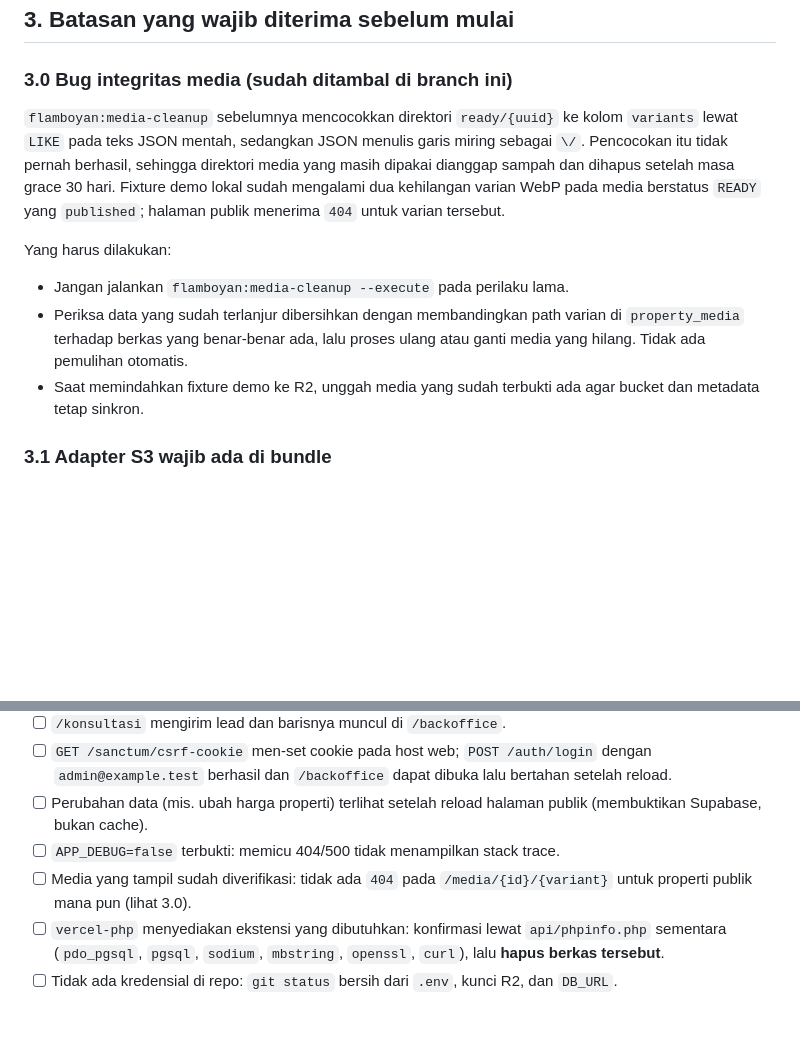
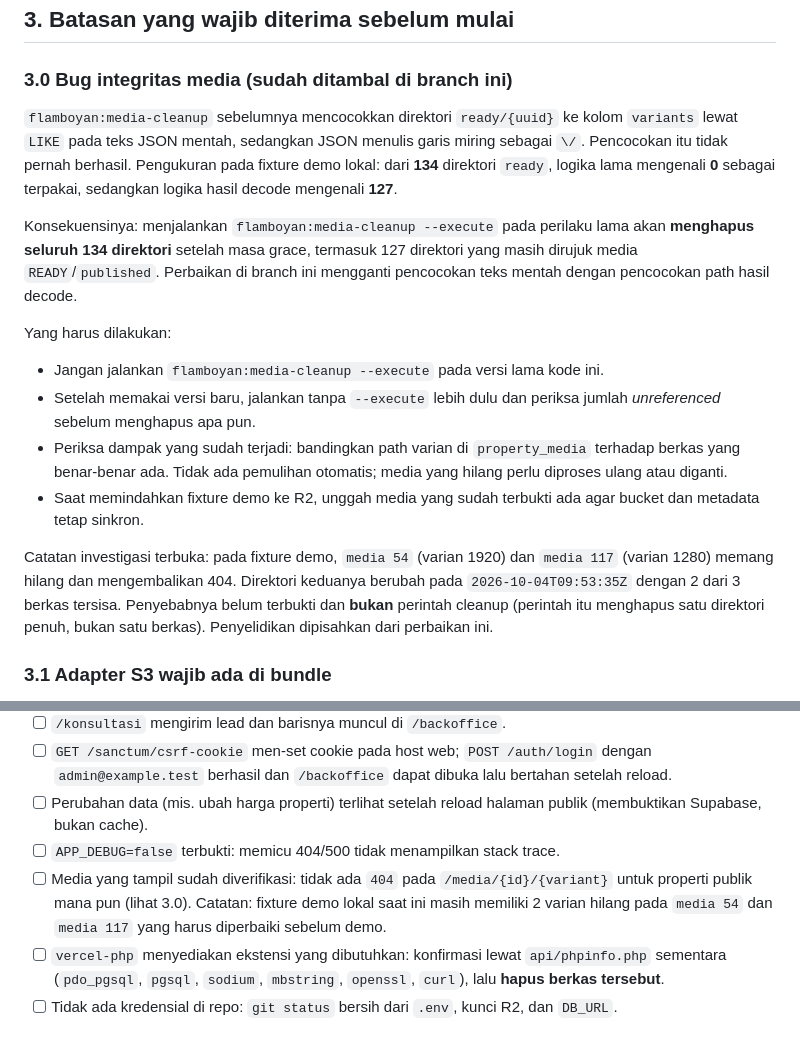
Before and after one commit to ariefmavlana/flamboyan-perum, a Markdown page: docs/vercel-demo-deployment.md, 2 parts joined by grey strips. Rendered like a GitHub page; blank space fills up the shorter version.

Commit message:
docs: correct media-cleanup impact to measured evidence and separate open media loss

```diff
--- a/docs/vercel-demo-deployment.md
+++ b/docs/vercel-demo-deployment.md
@@ -53,13 +53,18 @@ Konsekuensi demo: foto dan brosur yang sudah diproses lokal **tampil normal** di
 
 ### 3.0 Bug integritas media (sudah ditambal di branch ini)
 
-`flamboyan:media-cleanup` sebelumnya mencocokkan direktori `ready/{uuid}` ke kolom `variants` lewat `LIKE` pada teks JSON mentah, sedangkan JSON menulis garis miring sebagai `\/`. Pencocokan itu tidak pernah berhasil, sehingga direktori media yang masih dipakai dianggap sampah dan dihapus setelah masa grace 30 hari. Fixture demo lokal sudah mengalami dua kehilangan varian WebP pada media berstatus `READY` yang `published`; halaman publik menerima `404` untuk varian tersebut.
+`flamboyan:media-cleanup` sebelumnya mencocokkan direktori `ready/{uuid}` ke kolom `variants` lewat `LIKE` pada teks JSON mentah, sedangkan JSON menulis garis miring sebagai `\/`. Pencocokan itu tidak pernah berhasil. Pengukuran pada fixture demo lokal: dari **134** direktori `ready`, logika lama mengenali **0** sebagai terpakai, sedangkan logika hasil decode mengenali **127**.
+
+Konsekuensinya: menjalankan `flamboyan:media-cleanup --execute` pada perilaku lama akan **menghapus seluruh 134 direktori** setelah masa grace, termasuk 127 direktori yang masih dirujuk media `READY`/`published`. Perbaikan di branch ini mengganti pencocokan teks mentah dengan pencocokan path hasil decode.
 
 Yang harus dilakukan:
 
-- Jangan jalankan `flamboyan:media-cleanup --execute` pada perilaku lama.
-- Periksa data yang sudah terlanjur dibersihkan dengan membandingkan path varian di `property_media` terhadap berkas yang benar-benar ada, lalu proses ulang atau ganti media yang hilang. Tidak ada pemulihan otomatis.
+- Jangan jalankan `flamboyan:media-cleanup --execute` pada versi lama kode ini.
+- Setelah memakai versi baru, jalankan tanpa `--execute` lebih dulu dan periksa jumlah *unreferenced* sebelum menghapus apa pun.
+- Periksa dampak yang sudah terjadi: bandingkan path varian di `property_media` terhadap berkas yang benar-benar ada. Tidak ada pemulihan otomatis; media yang hilang perlu diproses ulang atau diganti.
 - Saat memindahkan fixture demo ke R2, unggah media yang sudah terbukti ada agar bucket dan metadata tetap sinkron.
+
+Catatan investigasi terbuka: pada fixture demo, `media 54` (varian 1920) dan `media 117` (varian 1280) memang hilang dan mengembalikan 404. Direktori keduanya berubah pada `2026-10-04T09:53:35Z` dengan 2 dari 3 berkas tersisa. Penyebabnya belum terbukti dan **bukan** perintah cleanup (perintah itu menghapus satu direktori penuh, bukan satu berkas). Penyelidikan dipisahkan dari perbaikan ini.
 
 ### 3.1 Adapter S3 wajib ada di bundle
 
@@ -323,7 +328,7 @@ Semua item harus dibuktikan di deployment nyata sebelum demo dibagikan:
 - [ ] `GET /sanctum/csrf-cookie` men-set cookie pada host web; `POST /auth/login` dengan `admin@example.test` berhasil dan `/backoffice` dapat dibuka lalu bertahan setelah reload.
 - [ ] Perubahan data (mis. ubah harga properti) terlihat setelah reload halaman publik (membuktikan Supabase, bukan cache).
 - [ ] `APP_DEBUG=false` terbukti: memicu 404/500 tidak menampilkan stack trace.
-- [ ] Media yang tampil sudah diverifikasi: tidak ada `404` pada `/media/{id}/{variant}` untuk properti publik mana pun (lihat 3.0).
+- [ ] Media yang tampil sudah diverifikasi: tidak ada `404` pada `/media/{id}/{variant}` untuk properti publik mana pun (lihat 3.0). Catatan: fixture demo lokal saat ini masih memiliki 2 varian hilang pada `media 54` dan `media 117` yang harus diperbaiki sebelum demo.
 - [ ] `vercel-php` menyediakan ekstensi yang dibutuhkan: konfirmasi lewat `api/phpinfo.php` sementara (`pdo_pgsql`, `pgsql`, `sodium`, `mbstring`, `openssl`, `curl`), lalu **hapus berkas tersebut**.
 - [ ] Tidak ada kredensial di repo: `git status` bersih dari `.env`, kunci R2, dan `DB_URL`.
 
```
Also changed, not shown: docs/implementation-status.md (+3 -1 lines).
